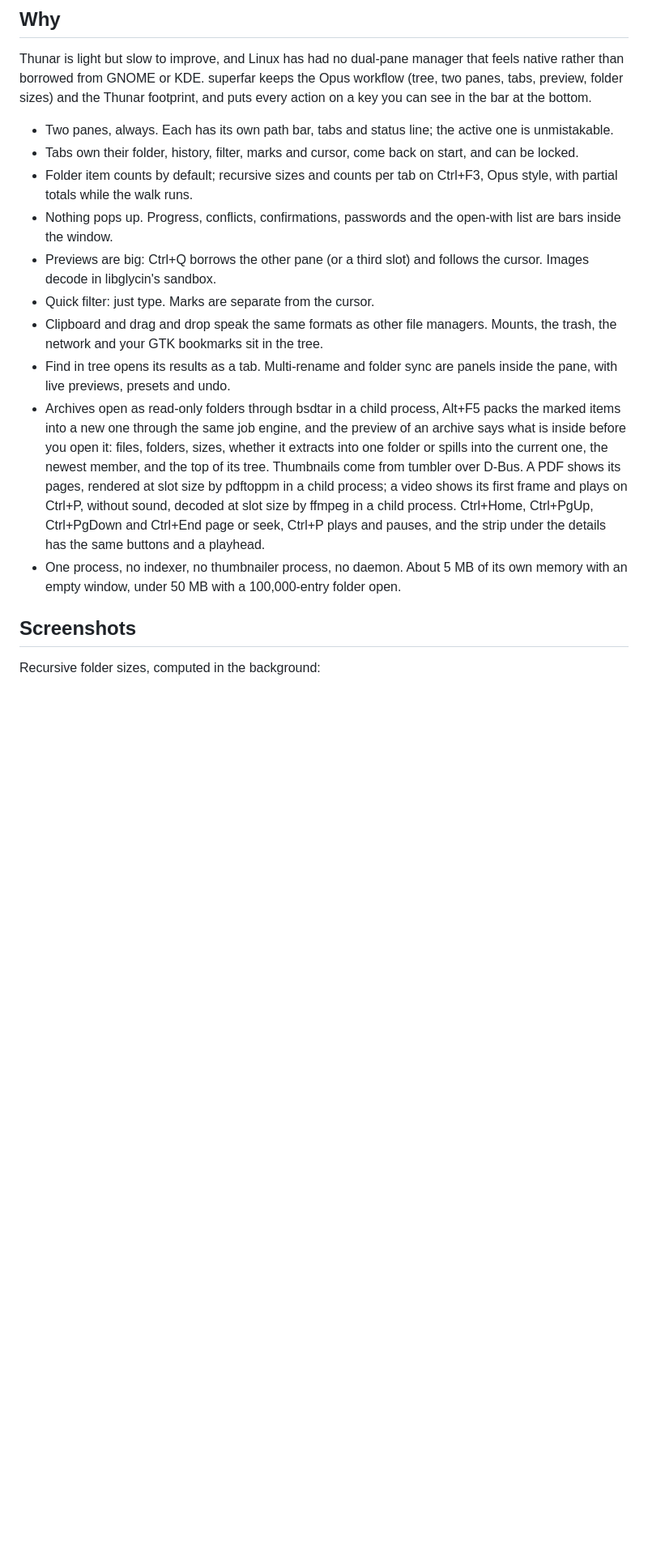
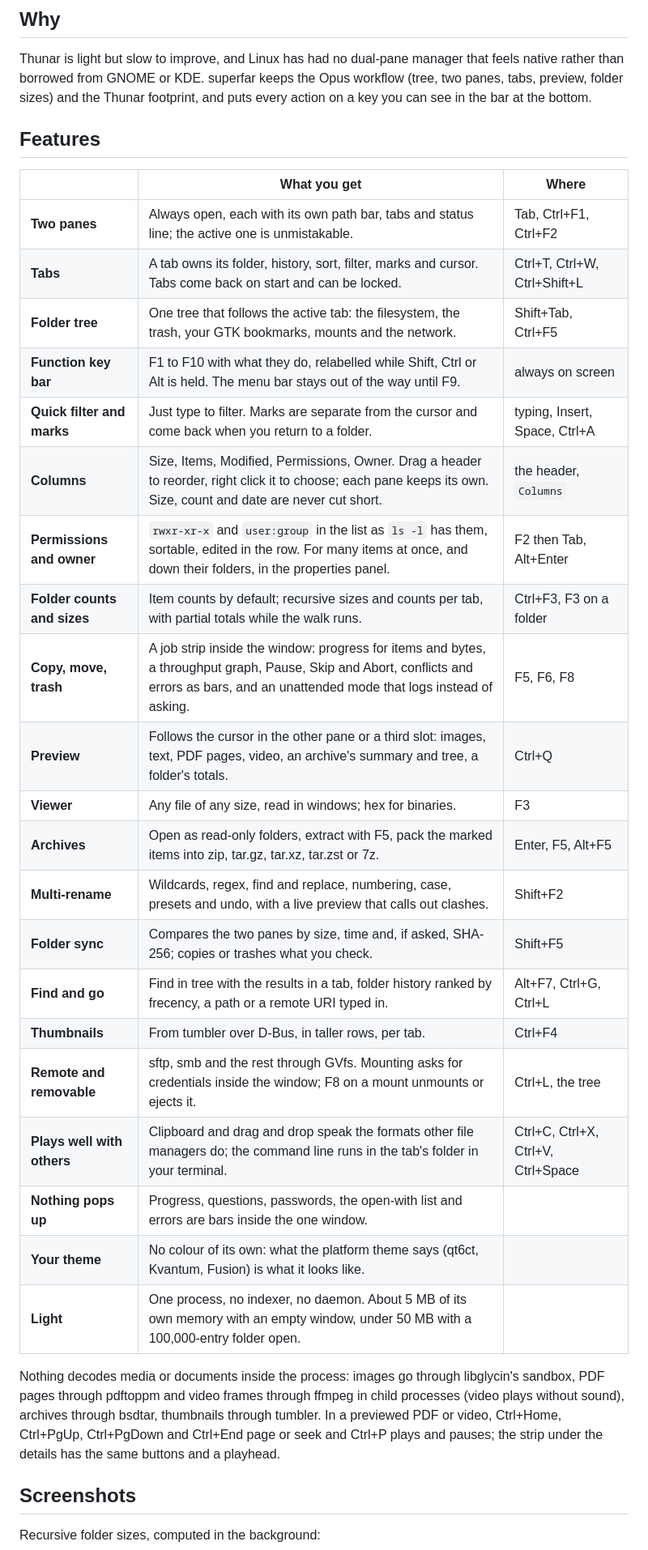
Before and after one commit to crustovsky/superfar, a Markdown page: README.md, the part around one of its changes. Shown at 81% size. Rendered like a GitHub page; blank space fills up the shorter version.

```diff
--- a/README.md
+++ b/README.md
@@ -20,37 +20,39 @@ superfar keeps the Opus workflow (tree, two panes, tabs, preview,
 folder sizes) and the Thunar footprint, and puts every action on a key
 you can see in the bar at the bottom.
 
-- Two panes, always. Each has its own path bar, tabs and status line;
-  the active one is unmistakable.
-- Tabs own their folder, history, filter, marks and cursor, come back
-  on start, and can be locked.
-- Folder item counts by default; recursive sizes and counts per tab on
-  Ctrl+F3, Opus style, with partial totals while the walk runs.
-- Nothing pops up. Progress, conflicts, confirmations, passwords and
-  the open-with list are bars inside the window.
-- Previews are big: Ctrl+Q borrows the other pane (or a third slot)
-  and follows the cursor. Images decode in libglycin's sandbox.
-- Quick filter: just type. Marks are separate from the cursor.
-- Clipboard and drag and drop speak the same formats as other file
-  managers. Mounts, the trash, the network and your GTK bookmarks sit in
-  the tree.
-- Find in tree opens its results as a tab. Multi-rename and folder sync
-  are panels inside the pane, with live previews, presets and undo.
-- Archives open as read-only folders through bsdtar in a child process,
-  Alt+F5 packs the marked items into a new one through the same job
-  engine, and the preview of an archive says what is inside before you open it:
-  files, folders, sizes, whether it extracts into one folder or spills
-  into the current one, the newest member, and the top of its tree.
-  Thumbnails come from tumbler over D-Bus. A PDF shows its pages,
-  rendered at slot size by pdftoppm in a child process; a video shows
-  its first frame and plays on Ctrl+P, without sound, decoded at slot
-  size by ffmpeg in a child process.
-  Ctrl+Home, Ctrl+PgUp, Ctrl+PgDown and Ctrl+End page or seek, Ctrl+P
-  plays and pauses, and the strip under the details has the same
-  buttons and a playhead.
-- One process, no indexer, no thumbnailer process, no daemon. About
-  5 MB of its own memory with an empty window, under 50 MB with a
-  100,000-entry folder open.
+## Features
+
+| | What you get | Where |
+|---|---|---|
+| **Two panes** | Always open, each with its own path bar, tabs and status line; the active one is unmistakable. | Tab, Ctrl+F1, Ctrl+F2 |
+| **Tabs** | A tab owns its folder, history, sort, filter, marks and cursor. Tabs come back on start and can be locked. | Ctrl+T, Ctrl+W, Ctrl+Shift+L |
+| **Folder tree** | One tree that follows the active tab: the filesystem, the trash, your GTK bookmarks, mounts and the network. | Shift+Tab, Ctrl+F5 |
+| **Function key bar** | F1 to F10 with what they do, relabelled while Shift, Ctrl or Alt is held. The menu bar stays out of the way until F9. | always on screen |
+| **Quick filter and marks** | Just type to filter. Marks are separate from the cursor and come back when you return to a folder. | typing, Insert, Space, Ctrl+A |
+| **Columns** | Size, Items, Modified, Permissions, Owner. Drag a header to reorder, right click it to choose; each pane keeps its own. Size, count and date are never cut short. | the header, `Columns` |
+| **Permissions and owner** | `rwxr-xr-x` and `user:group` in the list as `ls -l` has them, sortable, edited in the row. For many items at once, and down their folders, in the properties panel. | F2 then Tab, Alt+Enter |
+| **Folder counts and sizes** | Item counts by default; recursive sizes and counts per tab, with partial totals while the walk runs. | Ctrl+F3, F3 on a folder |
+| **Copy, move, trash** | A job strip inside the window: progress for items and bytes, a throughput graph, Pause, Skip and Abort, conflicts and errors as bars, and an unattended mode that logs instead of asking. | F5, F6, F8 |
+| **Preview** | Follows the cursor in the other pane or a third slot: images, text, PDF pages, video, an archive's summary and tree, a folder's totals. | Ctrl+Q |
+| **Viewer** | Any file of any size, read in windows; hex for binaries. | F3 |
+| **Archives** | Open as read-only folders, extract with F5, pack the marked items into zip, tar.gz, tar.xz, tar.zst or 7z. | Enter, F5, Alt+F5 |
+| **Multi-rename** | Wildcards, regex, find and replace, numbering, case, presets and undo, with a live preview that calls out clashes. | Shift+F2 |
+| **Folder sync** | Compares the two panes by size, time and, if asked, SHA-256; copies or trashes what you check. | Shift+F5 |
+| **Find and go** | Find in tree with the results in a tab, folder history ranked by frecency, a path or a remote URI typed in. | Alt+F7, Ctrl+G, Ctrl+L |
+| **Thumbnails** | From tumbler over D-Bus, in taller rows, per tab. | Ctrl+F4 |
+| **Remote and removable** | sftp, smb and the rest through GVfs. Mounting asks for credentials inside the window; F8 on a mount unmounts or ejects it. | Ctrl+L, the tree |
+| **Plays well with others** | Clipboard and drag and drop speak the formats other file managers do; the command line runs in the tab's folder in your terminal. | Ctrl+C, Ctrl+X, Ctrl+V, Ctrl+Space |
+| **Nothing pops up** | Progress, questions, passwords, the open-with list and errors are bars inside the one window. | |
+| **Your theme** | No colour of its own: what the platform theme says (qt6ct, Kvantum, Fusion) is what it looks like. | |
+| **Light** | One process, no indexer, no daemon. About 5 MB of its own memory with an empty window, under 50 MB with a 100,000-entry folder open. | |
+
+Nothing decodes media or documents inside the process: images go
+through libglycin's sandbox, PDF pages through pdftoppm and video
+frames through ffmpeg in child processes (video plays without sound),
+archives through bsdtar, thumbnails through tumbler. In a previewed PDF
+or video, Ctrl+Home, Ctrl+PgUp, Ctrl+PgDown and Ctrl+End page or seek
+and Ctrl+P plays and pauses; the strip under the details has the same
+buttons and a playhead.
 
 ## Screenshots
 
```
Also changed, not shown: other parts of README.md (+41 -3 lines), CLAUDE.md (+18 -18 lines), docs/screenshots/columns.png (added), docs/screenshots/permissions.png (added), docs/screenshots/properties.png (added), 1 other file.
